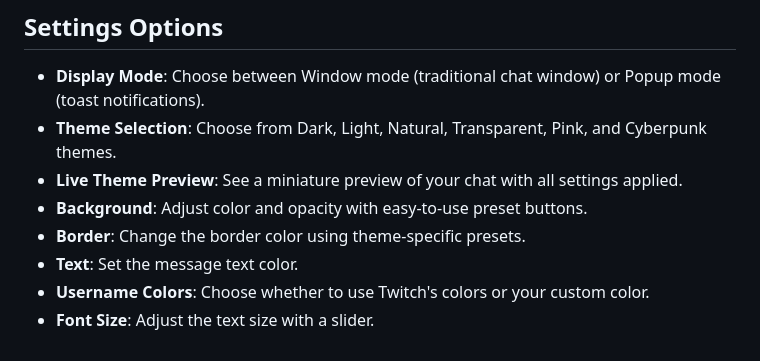
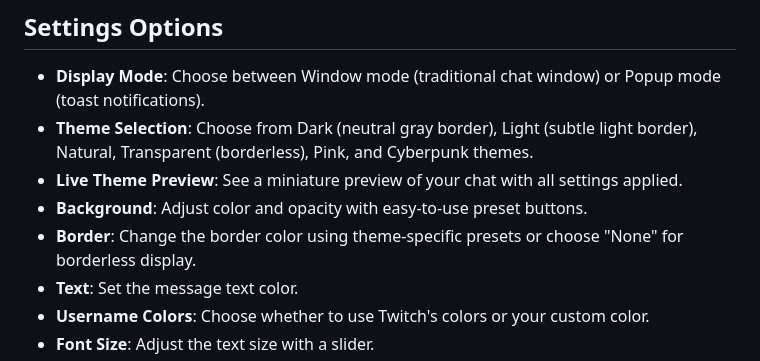
Before and after one commit to detekoi/compact-chat-overlay, a Markdown page: README.md, the part around the change. Drawn GitHub-style.

Commit message:
Update README to reflect new border options and theme changes

```diff
--- a/README.md
+++ b/README.md
@@ -118,10 +118,10 @@ To adjust chat appearance settings (colors, themes, etc.) after adding to OBS:
 ## Settings Options
 
 - **Display Mode**: Choose between Window mode (traditional chat window) or Popup mode (toast notifications).
-- **Theme Selection**: Choose from Dark, Light, Natural, Transparent, Pink, and Cyberpunk themes.
+- **Theme Selection**: Choose from Dark (neutral gray border), Light (subtle light border), Natural, Transparent (borderless), Pink, and Cyberpunk themes.
 - **Live Theme Preview**: See a miniature preview of your chat with all settings applied.
 - **Background**: Adjust color and opacity with easy-to-use preset buttons.
-- **Border**: Change the border color using theme-specific presets.
+- **Border**: Change the border color using theme-specific presets or choose "None" for borderless display.
 - **Text**: Set the message text color.
 - **Username Colors**: Choose whether to use Twitch's colors or your custom color.
 - **Font Size**: Adjust the text size with a slider.
```
